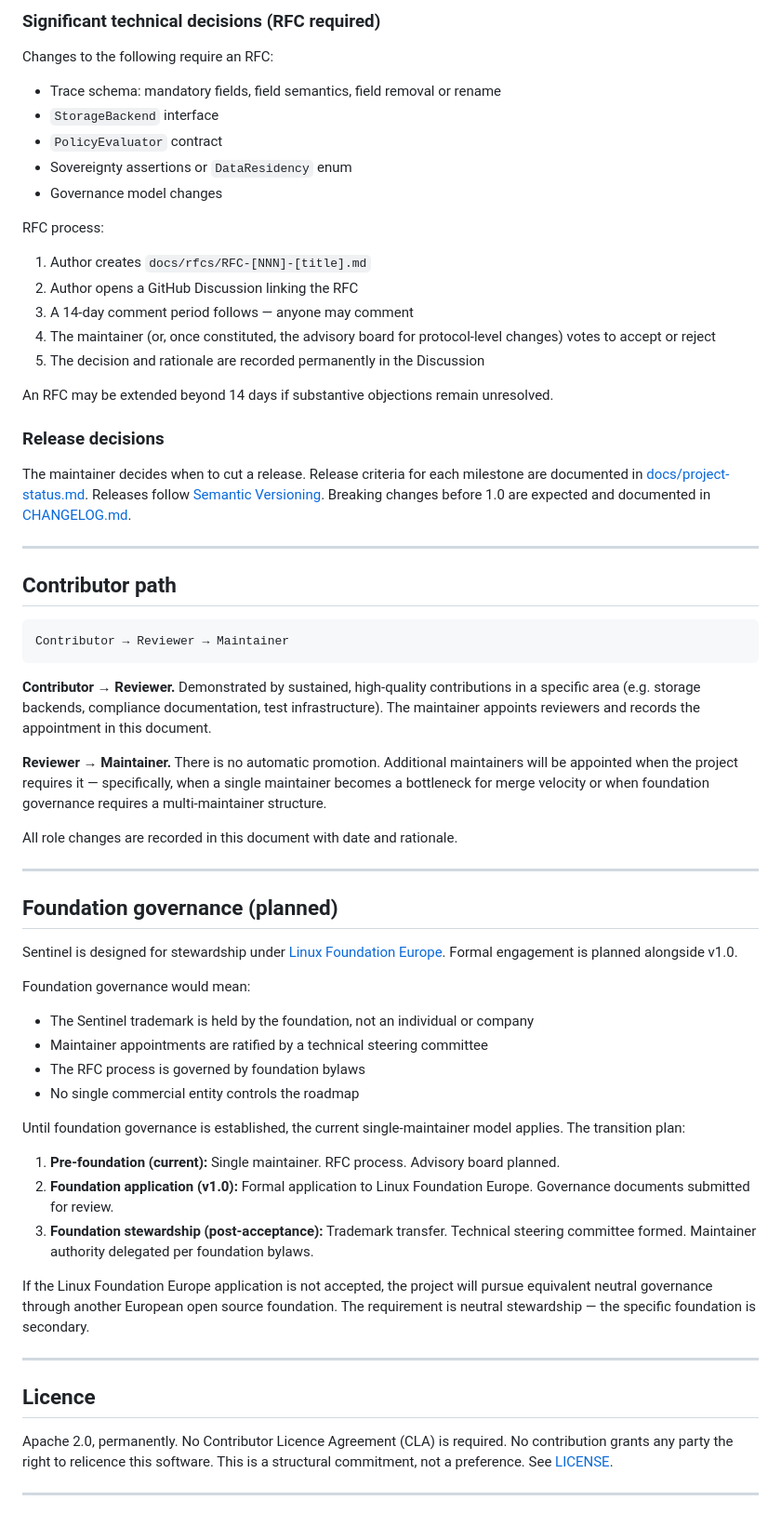
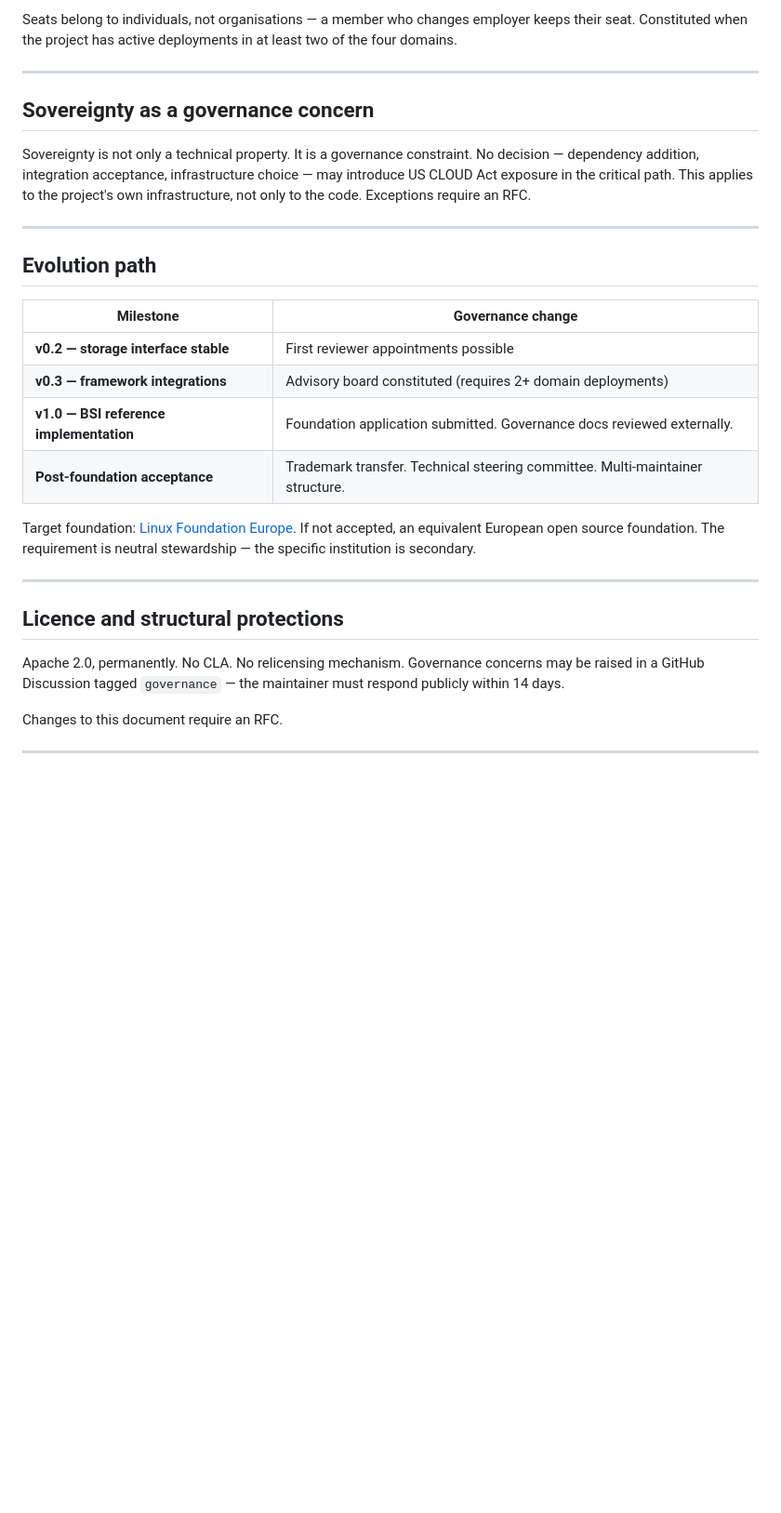
Before and after one commit to sebastianweiss83/sentinel-kernel, a Markdown page: GOVERNANCE.md, the part around one of its changes. Shown at 93% size. Drawn GitHub-style; blank space fills up the shorter version.

````diff
--- a/GOVERNANCE.md
+++ b/GOVERNANCE.md
@@ -68,67 +41,32 @@ Bug fixes, documentation improvements, test additions, and non-breaking changes
 
-### Significant technical decisions (RFC required)
-
-Changes to the following require an RFC:
-
-- Trace schema: mandatory fields, field semantics, field removal or rename
-- `StorageBackend` interface
-- `PolicyEvaluator` contract
-- Sovereignty assertions or `DataResidency` enum
-- Governance model changes
-
-RFC process:
-
-1. Author creates `docs/rfcs/RFC-[NNN]-[title].md`
-2. Author opens a GitHub Discussion linking the RFC
-3. A 14-day comment period follows — anyone may comment
-4. The maintainer (or, once constituted, the advisory board for protocol-level changes) votes to accept or reject
-5. The decision and rationale are recorded permanently in the Discussion
-
-An RFC may be extended beyond 14 days if substantive objections remain unresolved.
-
-### Release decisions
-
-The maintainer decides when to cut a release. Release criteria for each milestone are documented in [docs/project-status.md](docs/project-status.md). Releases follow [Semantic Versioning](https://semver.org/). Breaking changes before 1.0 are expected and documented in [CHANGELOG.md](CHANGELOG.md).
+Seats belong to individuals, not organisations — a member who changes employer keeps their seat. Constituted when the project has active deployments in at least two of the four domains.
 
 ---
 
-## Contributor path
+## Sovereignty as a governance concern
 
-```
-Contributor → Reviewer → Maintainer
-```
-
-**Contributor → Reviewer.** Demonstrated by sustained, high-quality contributions in a specific area (e.g. storage backends, compliance documentation, test infrastructure). The maintainer appoints reviewers and records the appointment in this document.
-
-**Reviewer → Maintainer.** There is no automatic promotion. Additional maintainers will be appointed when the project requires it — specifically, when a single maintainer becomes a bottleneck for merge velocity or when foundation governance requires a multi-maintainer structure.
-
-All role changes are recorded in this document with date and rationale.
+Sovereignty is not only a technical property. It is a governance constraint. No decision — dependency addition, integration acceptance, infrastructure choice — may introduce US CLOUD Act exposure in the critical path. This applies to the project's own infrastructure, not only to the code. Exceptions require an RFC.
 
 ---
 
-## Foundation governance (planned)
+## Evolution path
 
-Sentinel is designed for stewardship under [Linux Foundation Europe](https://linuxfoundation.eu). Formal engagement is planned alongside v1.0.
+| Milestone | Governance change |
+|---|---|
+| **v0.2 — storage interface stable** | First reviewer appointments possible |
+| **v0.3 — framework integrations** | Advisory board constituted (requires 2+ domain deployments) |
+| **v1.0 — BSI reference implementation** | Foundation application submitted. Governance docs reviewed externally. |
+| **Post-foundation acceptance** | Trademark transfer. Technical steering committee. Multi-maintainer structure. |
 
-Foundation governance would mean:
-- The Sentinel trademark is held by the foundation, not an individual or company
-- Maintainer appointments are ratified by a technical steering committee
-- The RFC process is governed by foundation bylaws
-- No single commercial entity controls the roadmap
-
-Until foundation governance is established, the current single-maintainer model applies. The transition plan:
-
-1. **Pre-foundation (current):** Single maintainer. RFC process. Advisory board planned.
-2. **Foundation application (v1.0):** Formal application to Linux Foundation Europe. Governance documents submitted for review.
-3. **Foundation stewardship (post-acceptance):** Trademark transfer. Technical steering committee formed. Maintainer authority delegated per foundation bylaws.
-
-If the Linux Foundation Europe application is not accepted, the project will pursue equivalent neutral governance through another European open source foundation. The requirement is neutral stewardship — the specific foundation is secondary.
+Target foundation: [Linux Foundation Europe](https://linuxfoundation.eu). If not accepted, an equivalent European open source foundation. The requirement is neutral stewardship — the specific institution is secondary.
 
 ---
 
-## Licence
+## Licence and structural protections
 
-Apache 2.0, permanently. No Contributor Licence Agreement (CLA) is required. No contribution grants any party the right to relicence this software. This is a structural commitment, not a preference. See [LICENSE](LICENSE).
+Apache 2.0, permanently. No CLA. No relicensing mechanism. Governance concerns may be raised in a GitHub Discussion tagged `governance` — the maintainer must respond publicly within 14 days.
+
+Changes to this document require an RFC.
 
 ---
 
````
Also changed, not shown: other parts of GOVERNANCE.md (+19 -66 lines).
